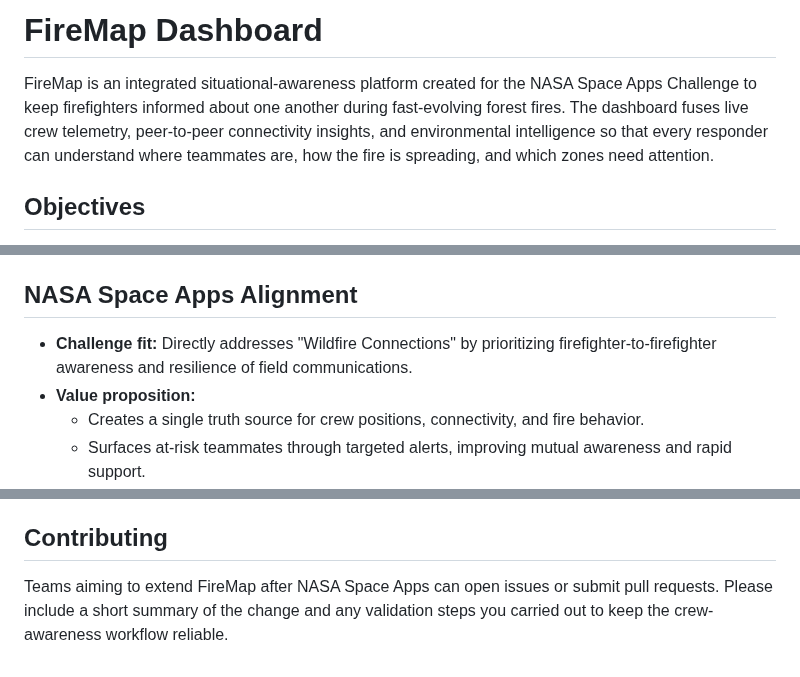
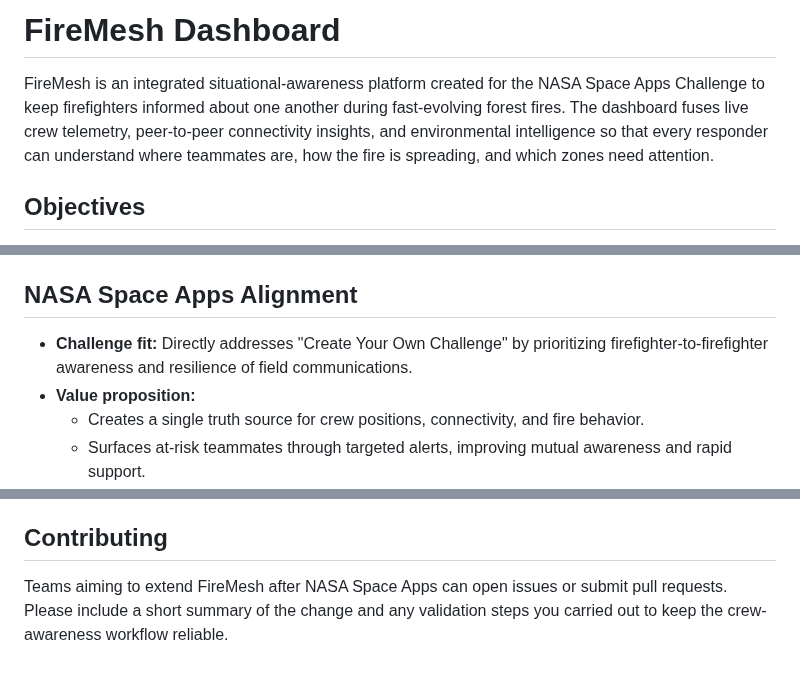
Before and after one commit to Bekir-Berke/nasa-hackathon, a Markdown page: README.md, 3 parts joined by grey strips. GitHub-like rendering.

```diff
--- a/README.md
+++ b/README.md
@@ -1,6 +1,6 @@
-# FireMap Dashboard
+# FireMesh Dashboard
 
-FireMap is an integrated situational-awareness platform created for the NASA Space Apps Challenge to keep firefighters informed about one another during fast-evolving forest fires. The dashboard fuses live crew telemetry, peer-to-peer connectivity insights, and environmental intelligence so that every responder can understand where teammates are, how the fire is spreading, and which zones need attention.
+FireMesh is an integrated situational-awareness platform created for the NASA Space Apps Challenge to keep firefighters informed about one another during fast-evolving forest fires. The dashboard fuses live crew telemetry, peer-to-peer connectivity insights, and environmental intelligence so that every responder can understand where teammates are, how the fire is spreading, and which zones need attention.
 
 ## Objectives
 - Maintain a single shared map of firefighter and drone locations, ensuring teams stay aware of one another's movements and proximity to danger.
@@ -65,7 +65,7 @@ FireMap is an integrated situational-awareness platform created for the NASA Spa
 WebSocket channels (`firefighters:update`, `drones:update`, `firearea:update`, `fire:forecast`, `mesh:update`) keep the crew-awareness layers synchronized across all connected clients.
 
 ## NASA Space Apps Alignment
-- **Challenge fit:** Directly addresses "Wildfire Connections" by prioritizing firefighter-to-firefighter awareness and resilience of field communications.
+- **Challenge fit:** Directly addresses "Create Your Own Challenge" by prioritizing firefighter-to-firefighter awareness and resilience of field communications.
 - **Value proposition:**
   - Creates a single truth source for crew positions, connectivity, and fire behavior.
   - Surfaces at-risk teammates through targeted alerts, improving mutual awareness and rapid support.
@@ -78,4 +78,4 @@ WebSocket channels (`firefighters:update`, `drones:update`, `firearea:update`, `
 - Expand mesh analytics with bandwidth/latency estimates and suggested relay drone placements.
 
 ## Contributing
-Teams aiming to extend FireMap after NASA Space Apps can open issues or submit pull requests. Please include a short summary of the change and any validation steps you carried out to keep the crew-awareness workflow reliable.
+Teams aiming to extend FireMesh after NASA Space Apps can open issues or submit pull requests. Please include a short summary of the change and any validation steps you carried out to keep the crew-awareness workflow reliable.
```
